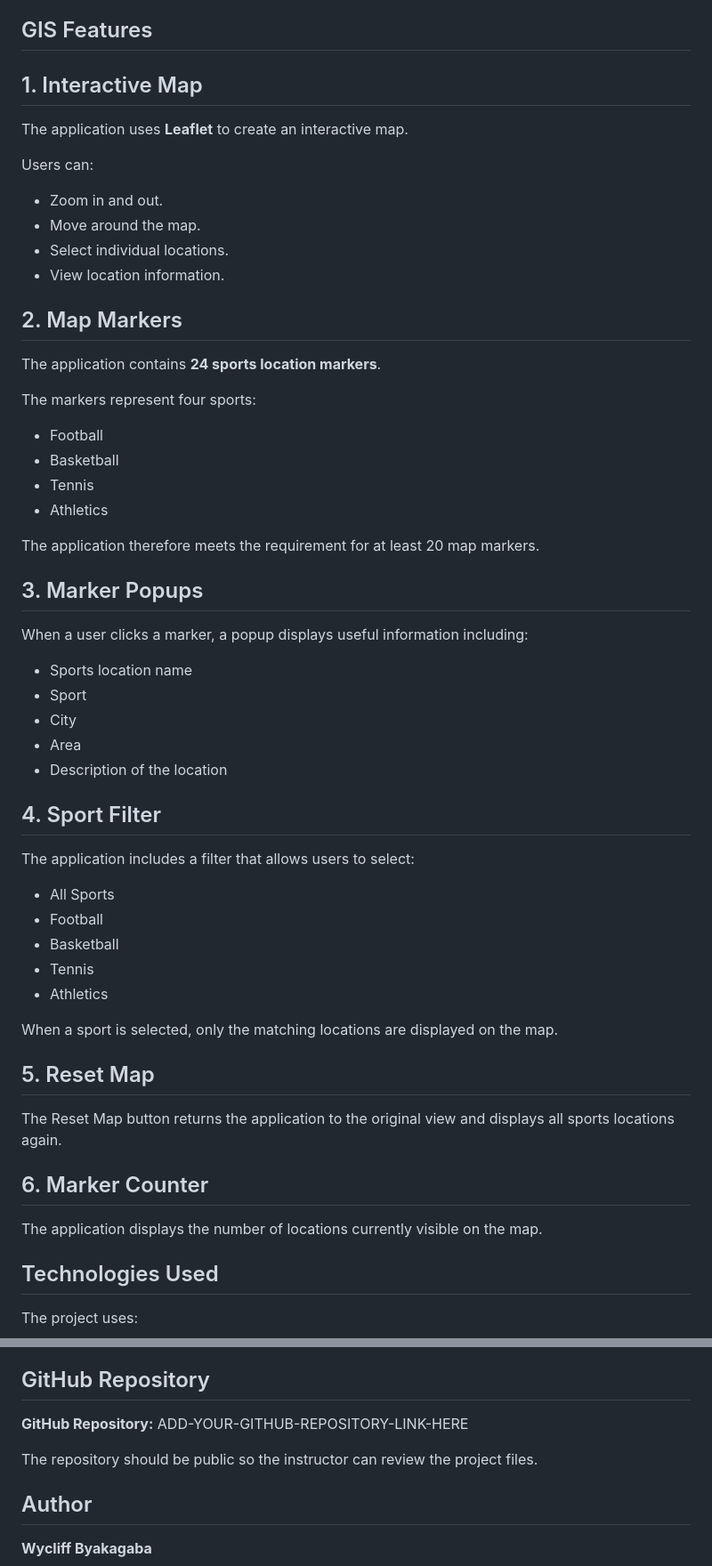
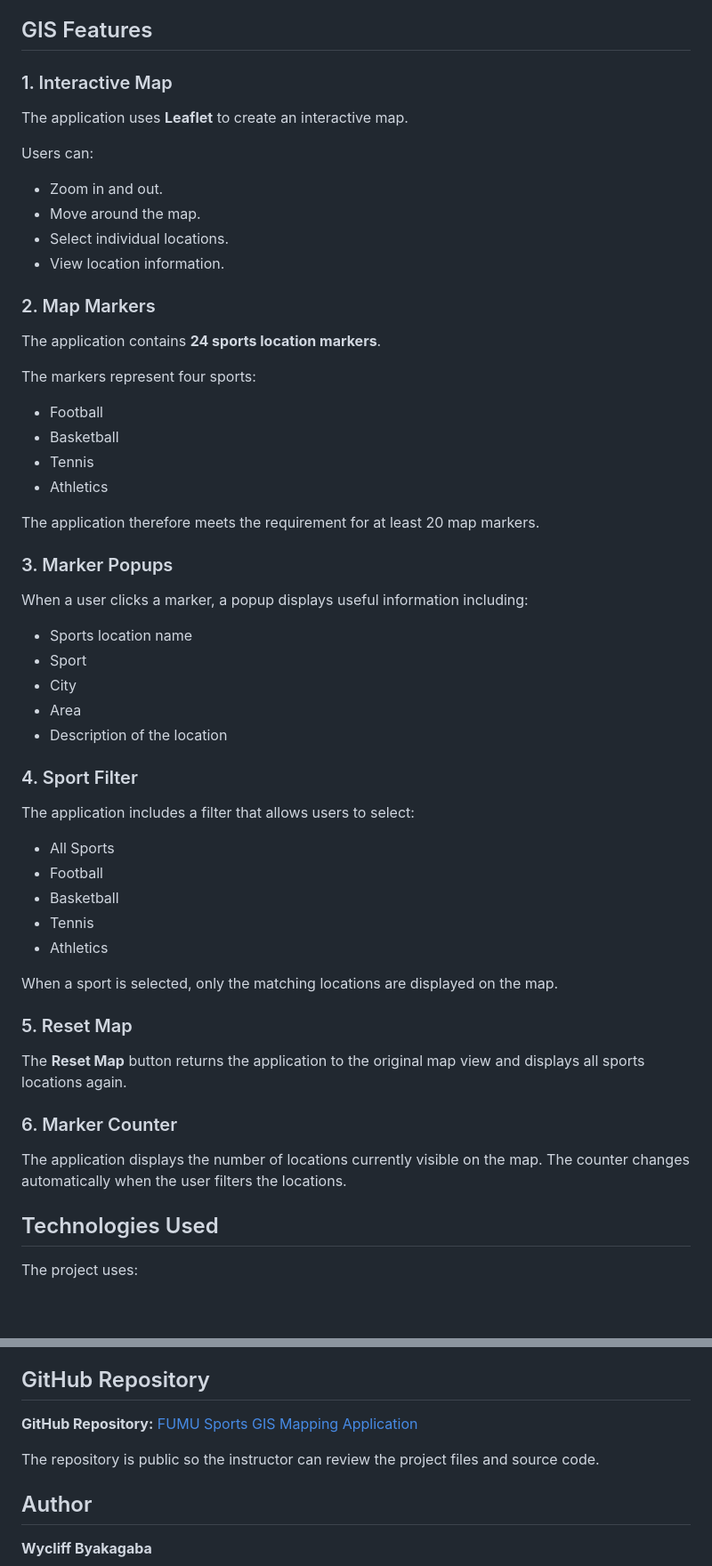
Before and after one commit to Wyclifbyakagaba/FUMU-Sports-GIS-Mapping-Application, a Markdown page: README.md, 2 parts joined by grey strips. Shown at 89% size. Drawn GitHub-style; blank space fills up the shorter version.

```diff
--- a/README.md
+++ b/README.md
@@ -20,7 +26,7 @@ The application helps users:
 
 ## GIS Features
 
-## 1. Interactive Map
+### 1. Interactive Map
 
 The application uses **Leaflet** to create an interactive map.
 
@@ -31,7 +37,7 @@ Users can:
 * Select individual locations.
 * View location information.
 
-## 2. Map Markers
+### 2. Map Markers
 
 The application contains **24 sports location markers**.
 
@@ -44,7 +50,7 @@ The markers represent four sports:
 
 The application therefore meets the requirement for at least 20 map markers.
 
-## 3. Marker Popups
+### 3. Marker Popups
 
 When a user clicks a marker, a popup displays useful information including:
 
@@ -54,7 +60,7 @@ When a user clicks a marker, a popup displays useful information including:
 * Area
 * Description of the location
 
-## 4. Sport Filter
+### 4. Sport Filter
 
 The application includes a filter that allows users to select:
 
@@ -66,13 +72,13 @@ The application includes a filter that allows users to select:
 
 When a sport is selected, only the matching locations are displayed on the map.
 
-## 5. Reset Map
+### 5. Reset Map
 
-The Reset Map button returns the application to the original view and displays all sports locations again.
+The **Reset Map** button returns the application to the original map view and displays all sports locations again.
 
-## 6. Marker Counter
+### 6. Marker Counter
 
-The application displays the number of locations currently visible on the map.
+The application displays the number of locations currently visible on the map. The counter changes automatically when the user filters the locations.
 
 ## Technologies Used
 
@@ -238,9 +249,9 @@ The demonstration video should show:
 
 ## GitHub Repository
 
-**GitHub Repository:** ADD-YOUR-GITHUB-REPOSITORY-LINK-HERE
+**GitHub Repository:** [FUMU Sports GIS Mapping Application](https://github.com/Wyclifbyakagaba/FUMU-Sports-GIS-Mapping-Application)
 
-The repository should be public so the instructor can review the project files.
+The repository is public so the instructor can review the project files and source code.
 
 ## Author
 
```
Also changed, not shown: other parts of README.md (+35 -24 lines).
